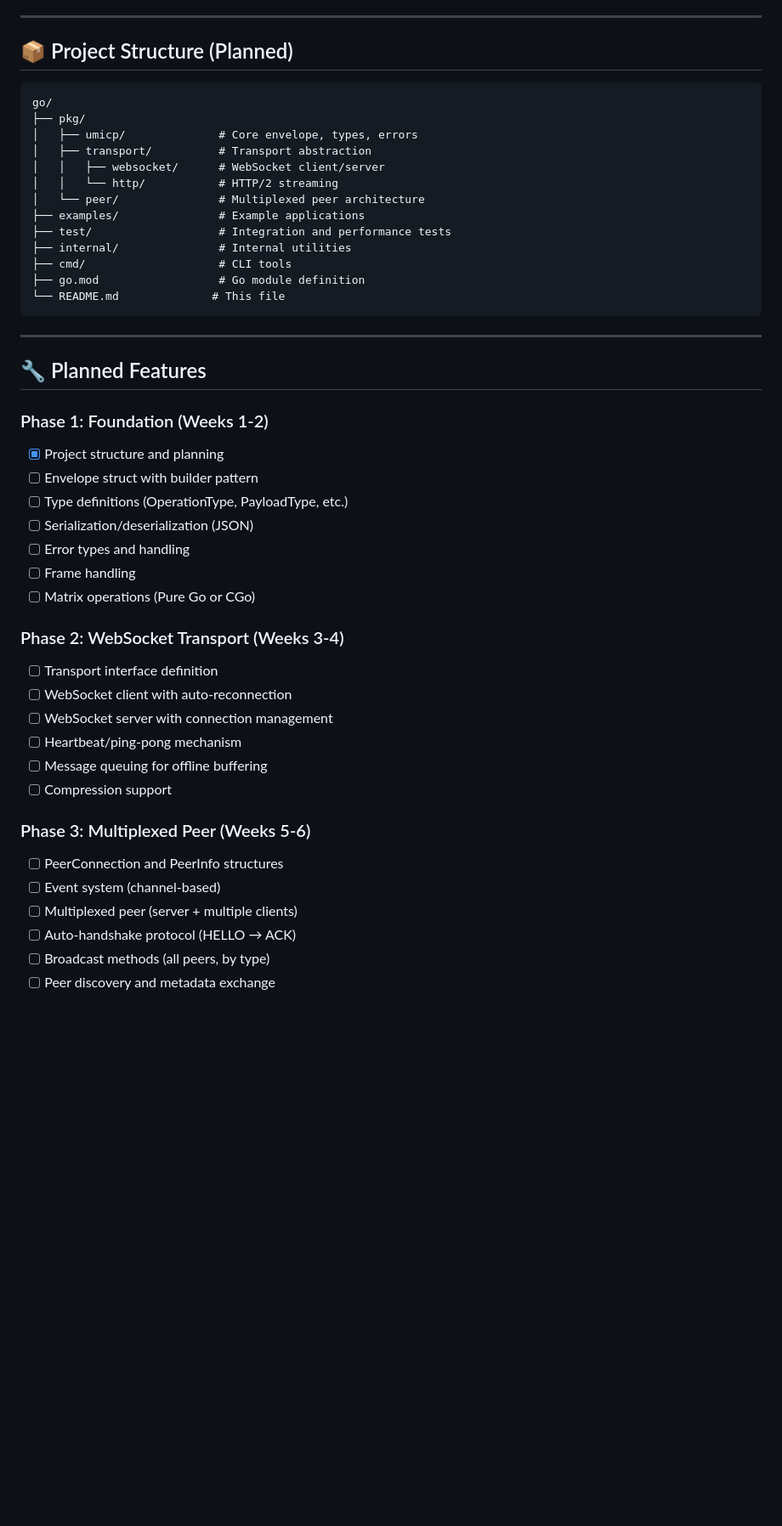
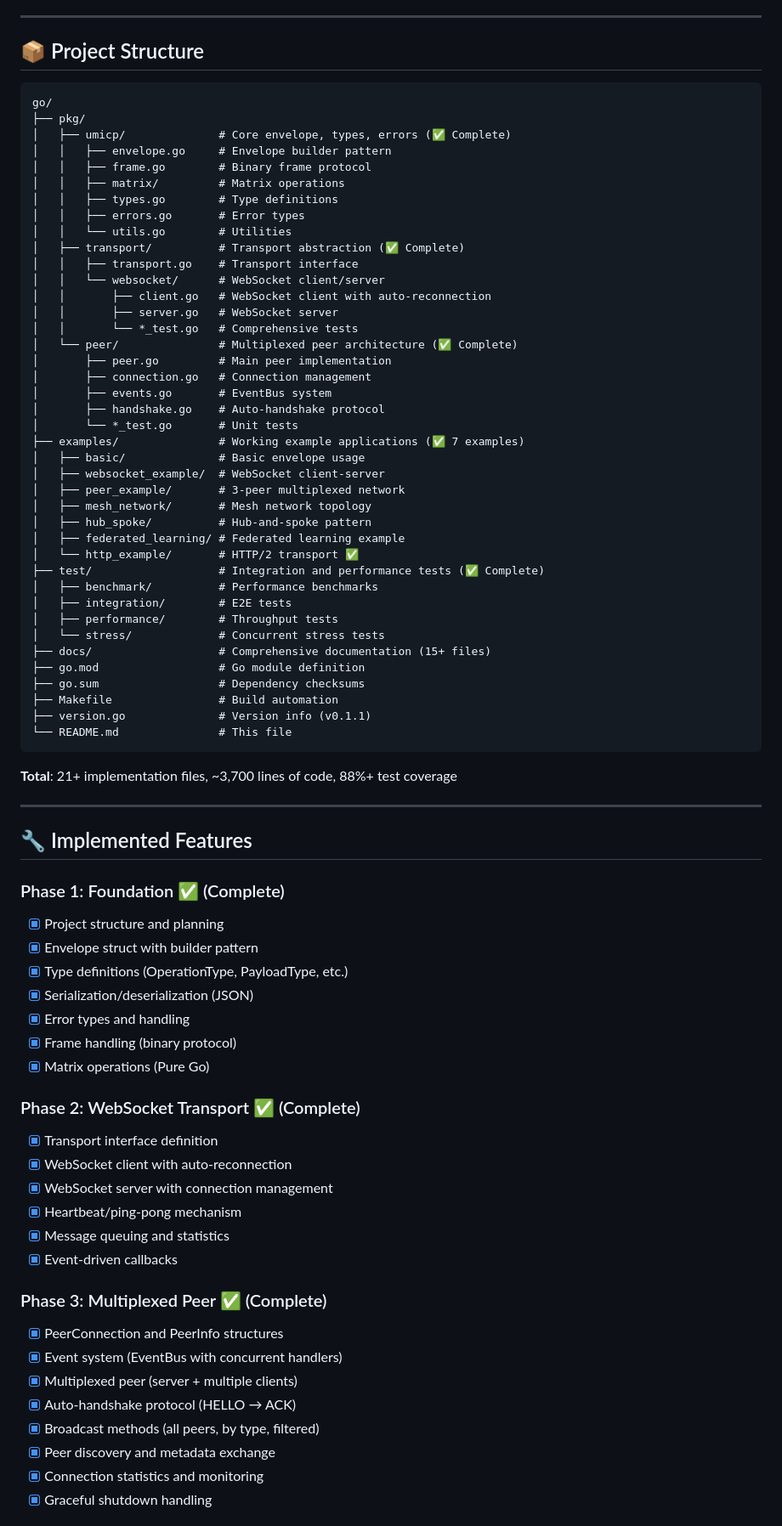
Before and after one commit to hivellm/umicp, a Markdown page: bindings/go/README.md, the part around one of its changes. Shown at 85% size. GitHub-like rendering; blank space fills up the shorter version.

Commit message:
docs(go): update README with complete HTTP/2 implementation status and correct Rust comparison

````diff
--- a/bindings/go/README.md
+++ b/bindings/go/README.md
@@ -265,50 +316,81 @@ func main() {
 
 ---
 
-## 📦 Project Structure (Planned)
+## 📦 Project Structure
 
 ```
 go/
 ├── pkg/
-│   ├── umicp/              # Core envelope, types, errors
-│   ├── transport/          # Transport abstraction
-│   │   ├── websocket/      # WebSocket client/server
-│   │   └── http/           # HTTP/2 streaming
-│   └── peer/               # Multiplexed peer architecture
-├── examples/               # Example applications
-├── test/                   # Integration and performance tests
-├── internal/               # Internal utilities
-├── cmd/                    # CLI tools
+│   ├── umicp/              # Core envelope, types, errors (✅ Complete)
+│   │   ├── envelope.go     # Envelope builder pattern
+│   │   ├── frame.go        # Binary frame protocol
+│   │   ├── matrix/         # Matrix operations
+│   │   ├── types.go        # Type definitions
+│   │   ├── errors.go       # Error types
+│   │   └── utils.go        # Utilities
+│   ├── transport/          # Transport abstraction (✅ Complete)
+│   │   ├── transport.go    # Transport interface
+│   │   └── websocket/      # WebSocket client/server
+│   │       ├── client.go   # WebSocket client with auto-reconnection
+│   │       ├── server.go   # WebSocket server
+│   │       └── *_test.go   # Comprehensive tests
+│   └── peer/               # Multiplexed peer architecture (✅ Complete)
+│       ├── peer.go         # Main peer implementation
+│       ├── connection.go   # Connection management
+│       ├── events.go       # EventBus system
+│       ├── handshake.go    # Auto-handshake protocol
+│       └── *_test.go       # Unit tests
+├── examples/               # Working example applications (✅ 7 examples)
+│   ├── basic/              # Basic envelope usage
+│   ├── websocket_example/  # WebSocket client-server
+│   ├── peer_example/       # 3-peer multiplexed network
+│   ├── mesh_network/       # Mesh network topology
+│   ├── hub_spoke/          # Hub-and-spoke pattern
+│   ├── federated_learning/ # Federated learning example
+│   └── http_example/       # HTTP/2 transport ✅
+├── test/                   # Integration and performance tests (✅ Complete)
+│   ├── benchmark/          # Performance benchmarks
+│   ├── integration/        # E2E tests
+│   ├── performance/        # Throughput tests
+│   └── stress/             # Concurrent stress tests
+├── docs/                   # Comprehensive documentation (15+ files)
 ├── go.mod                  # Go module definition
-└── README.md              # This file
+├── go.sum                  # Dependency checksums
+├── Makefile                # Build automation
+├── version.go              # Version info (v0.1.1)
+└── README.md               # This file
 ```
+
+**Total**: 21+ implementation files, ~3,700 lines of code, 88%+ test coverage
 
 ---
 
-## 🔧 Planned Features
+## 🔧 Implemented Features
 
-### Phase 1: Foundation (Weeks 1-2)
+### Phase 1: Foundation ✅ (Complete)
 - [x] Project structure and planning
-- [ ] Envelope struct with builder pattern
-- [ ] Type definitions (OperationType, PayloadType, etc.)
-- [ ] Serialization/deserialization (JSON)
-- [ ] Error types and handling
-- [ ] Frame handling
-- [ ] Matrix operations (Pure Go or CGo)
+- [x] Envelope struct with builder pattern
+- [x] Type definitions (OperationType, PayloadType, etc.)
+- [x] Serialization/deserialization (JSON)
+- [x] Error types and handling
+- [x] Frame handling (binary protocol)
+- [x] Matrix operations (Pure Go)
 
-### Phase 2: WebSocket Transport (Weeks 3-4)
-- [ ] Transport interface definition
-- [ ] WebSocket client with auto-reconnection
-- [ ] WebSocket server with connection management
-- [ ] Heartbeat/ping-pong mechanism
-- [ ] Message queuing for offline buffering
-- [ ] Compression support
+### Phase 2: WebSocket Transport ✅ (Complete)
+- [x] Transport interface definition
+- [x] WebSocket client with auto-reconnection
+- [x] WebSocket server with connection management
+- [x] Heartbeat/ping-pong mechanism
+- [x] Message queuing and statistics
+- [x] Event-driven callbacks
 
-### Phase 3: Multiplexed Peer (Weeks 5-6)
-- [ ] PeerConnection and PeerInfo structures
-- [ ] Event system (channel-based)
-- [ ] Multiplexed peer (server + multiple clients)
-- [ ] Auto-handshake protocol (HELLO → ACK)
-- [ ] Broadcast methods (all peers, by type)
-- [ ] Peer discovery and metadata exchange
+### Phase 3: Multiplexed Peer ✅ (Complete)
+- [x] PeerConnection and PeerInfo structures
+- [x] Event system (EventBus with concurrent handlers)
+- [x] Multiplexed peer (server + multiple clients)
+- [x] Auto-handshake protocol (HELLO → ACK)
+- [x] Broadcast methods (all peers, by type, filtered)
+- [x] Peer discovery and metadata exchange
+- [x] Connection statistics and monitoring
+- [x] Graceful shutdown handling
 
````
Also changed, not shown: other parts of bindings/go/README.md (+155 -61 lines).
